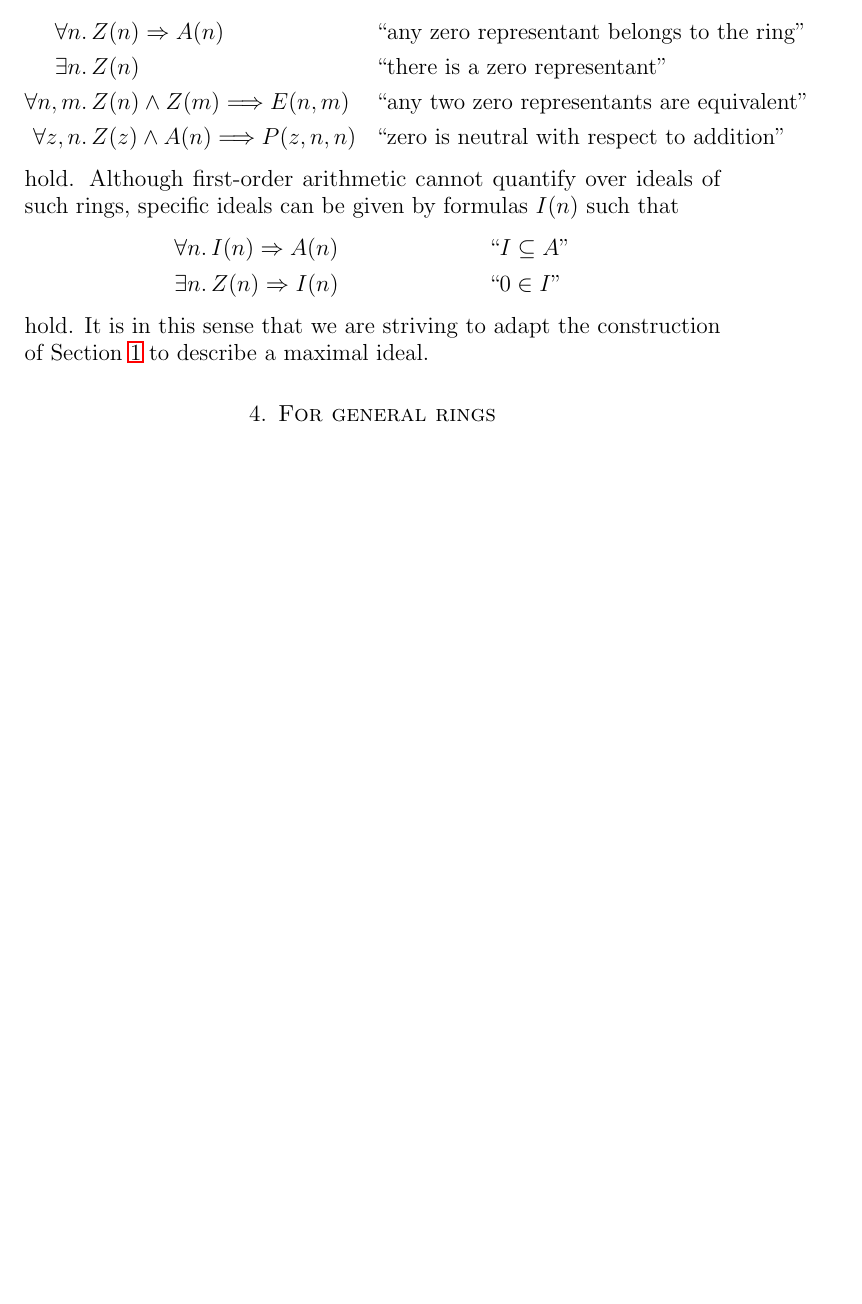
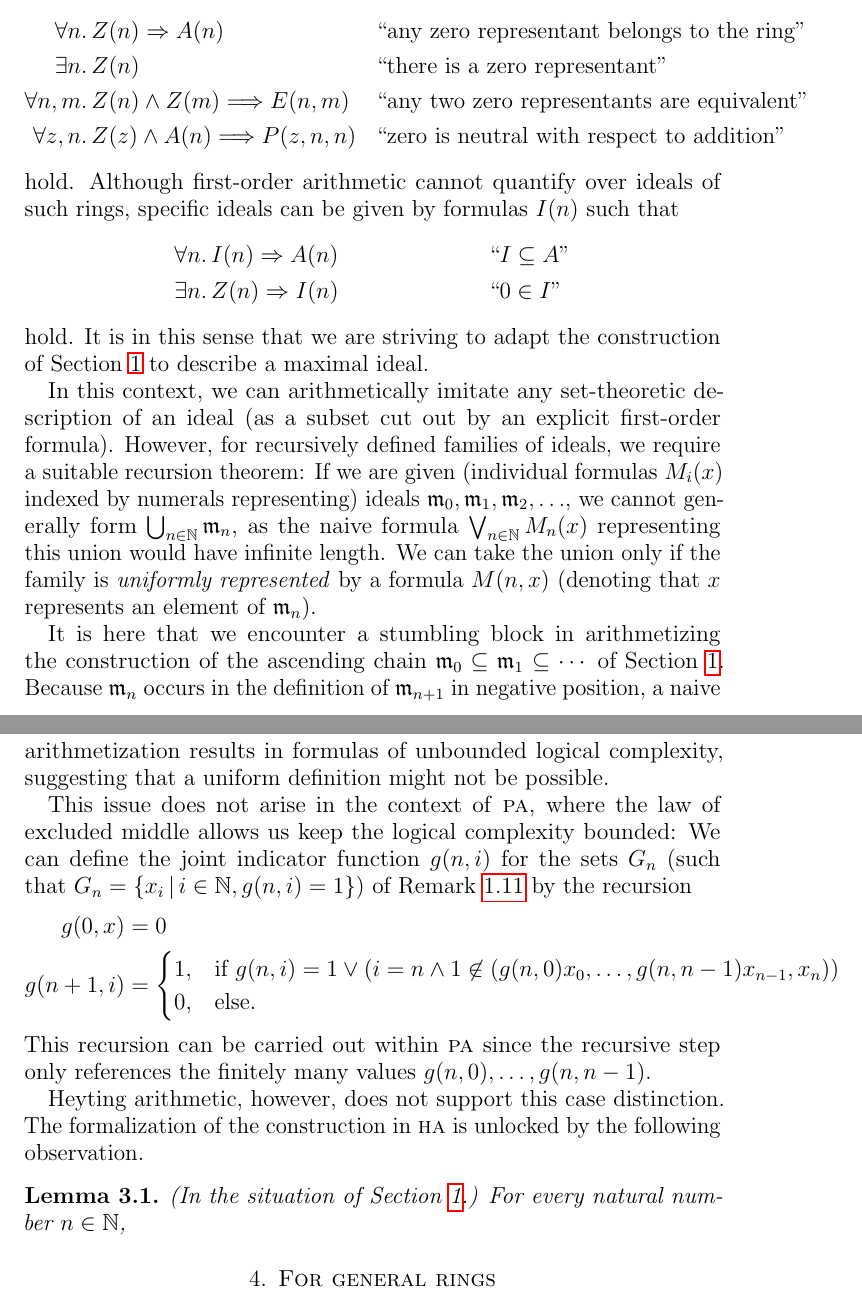
Before and after one commit to iblech/constructive-maximal-ideals, a LaTeX paper (main.tex): part of page 6 of 9 before the commit and two parts of pages 6 and 7 of 10 after it, the two joined at a grey line, cut so that both start at the same text, the shorter picture padded with empty space. Compiled offline with pdfLaTeX.

Commit message:
Arithmetization in PA

```diff
--- a/main.tex
+++ b/main.tex
@@ -357,11 +380,45 @@ rings, specific ideals can be given by formulas~$I(n)$ such that
 hold. It is in this sense that we are striving to adapt the construction of
 Section~\ref{sect:constr} to describe a maximal ideal.
 
+In this context, we can arithmetically imitate any set-theoretic description of
+an ideal (as a subset cut out by an explicit first-order formula). However, for
+recursively defined families of ideals, we require a suitable recursion
+theorem: If we are given (individual formulas~$M_i(x)$ indexed by numerals
+representing) ideals~$\mmm_0,\mmm_1,\mmm_2,\ldots$, we cannot generally
+form~$\bigcup_{n\in\NN} \mmm_n$, as the naive formula~$\bigvee_{n\in\NN} M_n(x)$
+representing this union would have infinite length. We can take the union only
+if the family is \emph{uniformly represented} by a formula~$M(n,x)$ (denoting
+that~$x$ represents an element of~$\mmm_n$).
 
-% ring as class
-% recursion theorem
-% remedy
+It is here that we encounter a stumbling block in arithmetizing the
+construction of the ascending chain~$\mmm_0 \subseteq \mmm_1 \subseteq \cdots$
+of Section~\ref{sect:constr}. Because~$\mmm_n$ occurs in the
+definition of~$\mmm_{n+1}$ in negative position, a naive arithmetization
+results in formulas of unbounded logical complexity, suggesting that
+a uniform definition might not be possible.
 
+This issue does not arise in the context of~\textsc{pa}, where the law of
+excluded middle allows us keep the logical complexity bounded: We can define
+the joint indicator function~$g(n,i)$ for the sets~$G_n$ (such that~$G_n = \{
+x_i \,|\, i \in \NN, g(n,i) = 1 \}$) of Remark~\ref{rem:via-generators} by the recursion
+\begin{align*}
+  g(0,x) &= 0 \\
+  g(n+1,i) &= \begin{cases}
+    1, & \text{if $g(n,i) = 1 \vee (i = n \wedge 1 \not\in
+    (g(n,0)x_0,\ldots,g(n,n-1)x_{n-1},x_n))$} \\
+    0, & \text{else.}
+  \end{cases}
+\end{align*}
+This recursion can be carried out within~\textsc{pa} since the recursive step
+only references the finitely many values~$g(n,0),\ldots,g(n,n-1)$.
+
+Heyting arithmetic, however, does not support this case distinction. The
+formalization of the construction in~\textsc{ha} is unlocked by the following
+observation.
+
+\begin{lemma}(In the situation of Section~\ref{sect:constr}.) For every natural number~$n \in \NN$,
+
+\end{lemma}
 
 \section{For general rings}
 
```
Also changed, not shown: main.tex (25 more changed lines).
